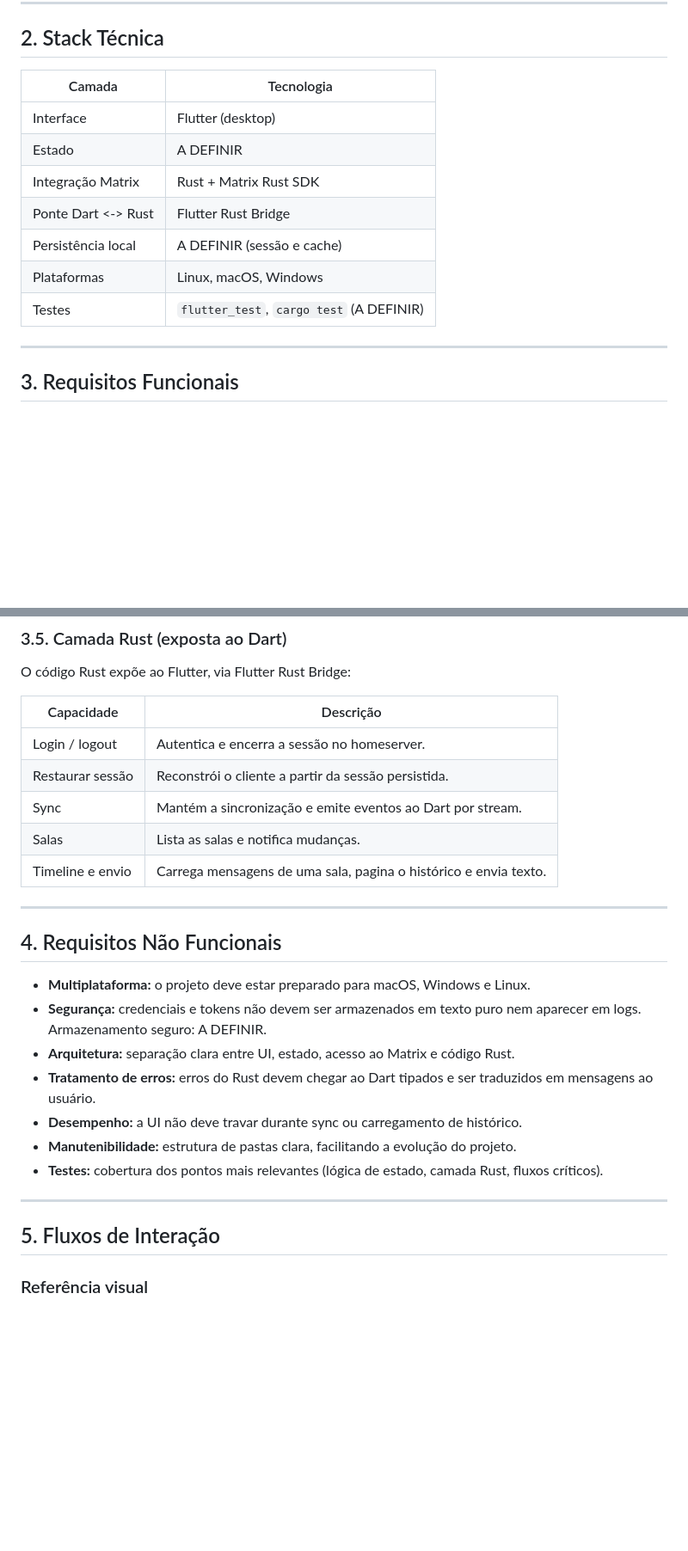
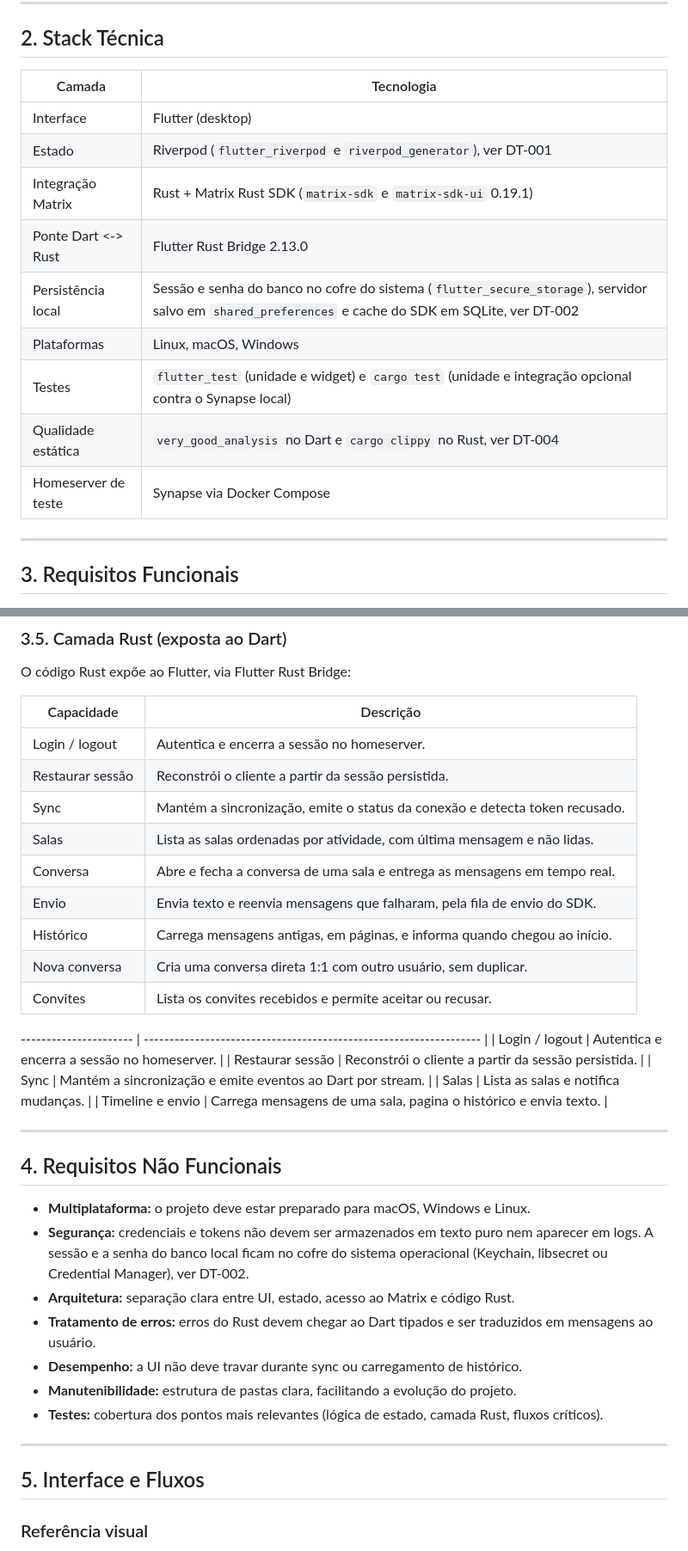
Before and after one commit to Eduardo-Lima-Dev/Desafio-Tecnico-Insight, a Markdown page: docs/PRD.md, 2 parts joined by grey strips. Shown at 86% size. Drawn GitHub-style; blank space fills up the shorter version.

```diff
--- a/docs/PRD.md
+++ b/docs/PRD.md
@@ -17,15 +15,17 @@ Este documento descreve os requisitos funcionais, não funcionais, a arquitetura
 
 ## 2. Stack Técnica
 
-| Camada              | Tecnologia                               |
-| ------------------- | ---------------------------------------- |
-| Interface           | Flutter (desktop)                        |
-| Estado              | A DEFINIR                                |
-| Integração Matrix   | Rust + Matrix Rust SDK                   |
-| Ponte Dart <-> Rust | Flutter Rust Bridge                      |
-| Persistência local  | A DEFINIR (sessão e cache)               |
-| Plataformas         | Linux, macOS, Windows                    |
-| Testes              | `flutter_test`, `cargo test` (A DEFINIR) |
+| Camada              | Tecnologia                                                                 |
+| ------------------- | -------------------------------------------------------------------------- |
+| Interface           | Flutter (desktop)                                                          |
+| Estado              | Riverpod (`flutter_riverpod` e `riverpod_generator`), ver DT-001            |
+| Integração Matrix   | Rust + Matrix Rust SDK (`matrix-sdk` e `matrix-sdk-ui` 0.19.1)             |
+| Ponte Dart <-> Rust | Flutter Rust Bridge 2.13.0                                                 |
+| Persistência local  | Sessão e senha do banco no cofre do sistema (`flutter_secure_storage`), servidor salvo em `shared_preferences` e cache do SDK em SQLite, ver DT-002 |
+| Plataformas         | Linux, macOS, Windows                                                      |
+| Testes              | `flutter_test` (unidade e widget) e `cargo test` (unidade e integração opcional contra o Synapse local) |
+| Qualidade estática  | `very_good_analysis` no Dart e `cargo clippy` no Rust, ver DT-004          |
+| Homeserver de teste | Synapse via Docker Compose                                                 |
 
 ---
 
@@ -82,8 +82,19 @@ Este documento descreve os requisitos funcionais, não funcionais, a arquitetura
 
 O código Rust expõe ao Flutter, via Flutter Rust Bridge:
 
-| Capacidade             | Descrição                                                          |
-| ---------------------- | ------------------------------------------------------------------ |
+| Capacidade             | Descrição                                                                 |
+| ---------------------- | ------------------------------------------------------------------------- |
+| Login / logout         | Autentica e encerra a sessão no homeserver.                               |
+| Restaurar sessão       | Reconstrói o cliente a partir da sessão persistida.                       |
+| Sync                   | Mantém a sincronização, emite o status da conexão e detecta token recusado. |
+| Salas                  | Lista as salas ordenadas por atividade, com última mensagem e não lidas.  |
+| Conversa               | Abre e fecha a conversa de uma sala e entrega as mensagens em tempo real. |
+| Envio                  | Envia texto e reenvia mensagens que falharam, pela fila de envio do SDK.  |
+| Histórico              | Carrega mensagens antigas, em páginas, e informa quando chegou ao início. |
+| Nova conversa          | Cria uma conversa direta 1:1 com outro usuário, sem duplicar.             |
+| Convites               | Lista os convites recebidos e permite aceitar ou recusar.                 |
+
+---------------------- | ------------------------------------------------------------------ |
 | Login / logout         | Autentica e encerra a sessão no homeserver.                        |
 | Restaurar sessão       | Reconstrói o cliente a partir da sessão persistida.                |
 | Sync                   | Mantém a sincronização e emite eventos ao Dart por stream.         |
@@ -95,7 +106,7 @@ O código Rust expõe ao Flutter, via Flutter Rust Bridge:
 ## 4. Requisitos Não Funcionais
 
 - **Multiplataforma:** o projeto deve estar preparado para macOS, Windows e Linux.
-- **Segurança:** credenciais e tokens não devem ser armazenados em texto puro nem aparecer em logs. Armazenamento seguro: A DEFINIR.
+- **Segurança:** credenciais e tokens não devem ser armazenados em texto puro nem aparecer em logs. A sessão e a senha do banco local ficam no cofre do sistema operacional (Keychain, libsecret ou Credential Manager), ver DT-002.
 - **Arquitetura:** separação clara entre UI, estado, acesso ao Matrix e código Rust.
 - **Tratamento de erros:** erros do Rust devem chegar ao Dart tipados e ser traduzidos em mensagens ao usuário.
 - **Desempenho:** a UI não deve travar durante sync ou carregamento de histórico.
@@ -104,7 +115,7 @@ O código Rust expõe ao Flutter, via Flutter Rust Bridge:
 
 ---
 
-## 5. Fluxos de Interação
+## 5. Interface e Fluxos
 
 ### Referência visual
 
```
Also changed, not shown: other parts of docs/PRD.md (+13 -124 lines), README.md (+2 -2 lines), docs/FLUXOS.md (added, +497 -0 lines).
